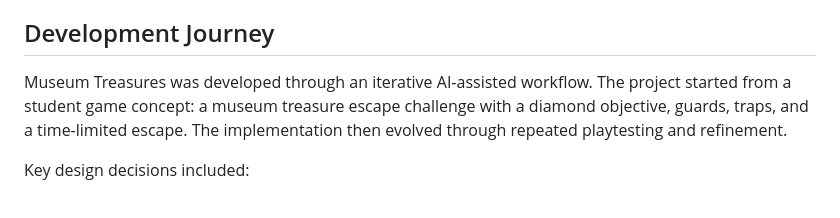
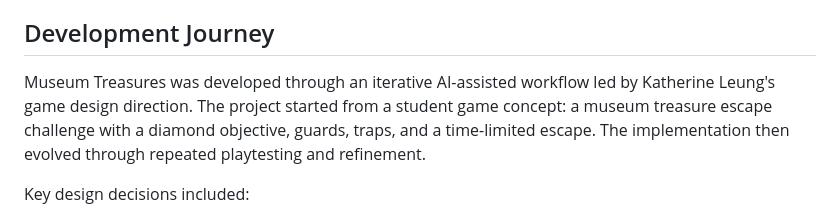
Before and after one commit to katherine6741/museum-treasures, a Markdown page: README.md, the part around the change. Rendered like a GitHub page.

Commit message:
docs: clarify Katherine-led development journey

```diff
--- a/README.md
+++ b/README.md
@@ -52,7 +52,7 @@ https://museum-treasures.pages.dev/
 
 ## Development Journey
 
-Museum Treasures was developed through an iterative AI-assisted workflow. The project started from a student game concept: a museum treasure escape challenge with a diamond objective, guards, traps, and a time-limited escape. The implementation then evolved through repeated playtesting and refinement.
+Museum Treasures was developed through an iterative AI-assisted workflow led by Katherine Leung's game design direction. The project started from a student game concept: a museum treasure escape challenge with a diamond objective, guards, traps, and a time-limited escape. The implementation then evolved through repeated playtesting and refinement.
 
 Key design decisions included:
 
```
